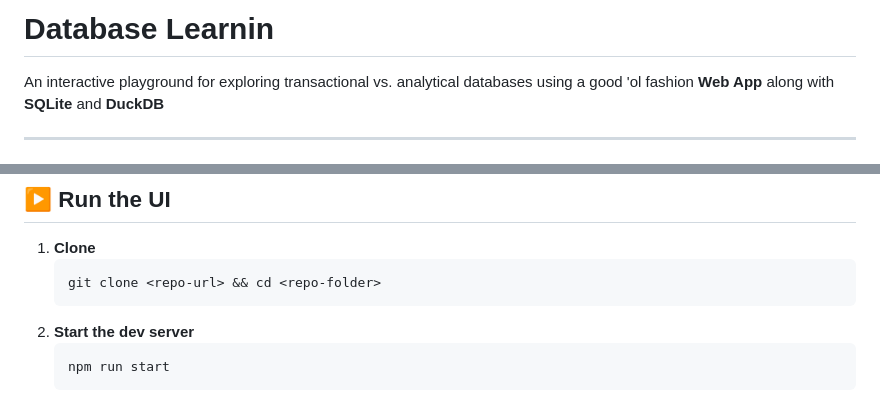
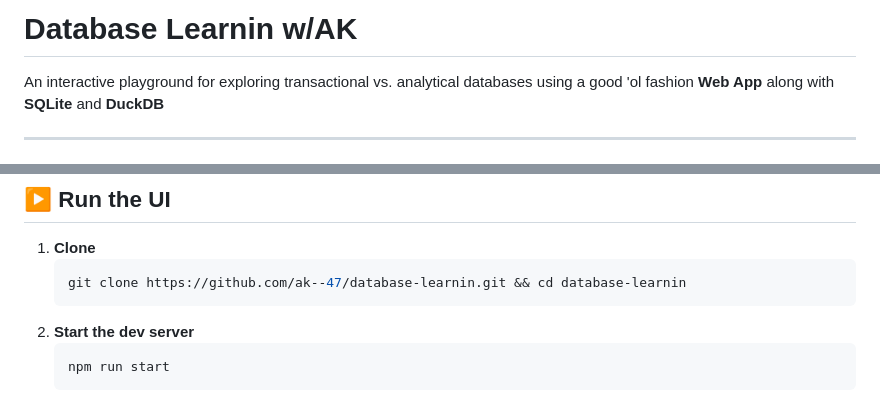
Before and after one commit to ak--47/database-learnin, a Markdown page: README.md, 2 parts joined by grey strips. Rendered like a GitHub page.

Commit message:
add repo

````diff
--- a/README.md
+++ b/README.md
@@ -1,4 +1,4 @@
-# Database Learnin
+# Database Learnin w/AK
 
 An interactive playground for exploring transactional vs. analytical databases using a good 'ol fashion **Web App** along with **SQLite** and **DuckDB**
 
@@ -23,7 +23,7 @@ An interactive playground for exploring transactional vs. analytical databases u
 
 1. **Clone**
    ```bash
-   git clone <repo-url> && cd <repo-folder>
+   git clone https://github.com/ak--47/database-learnin.git && cd database-learnin
    ```
 2. **Start the dev server**
    ```bash
````
